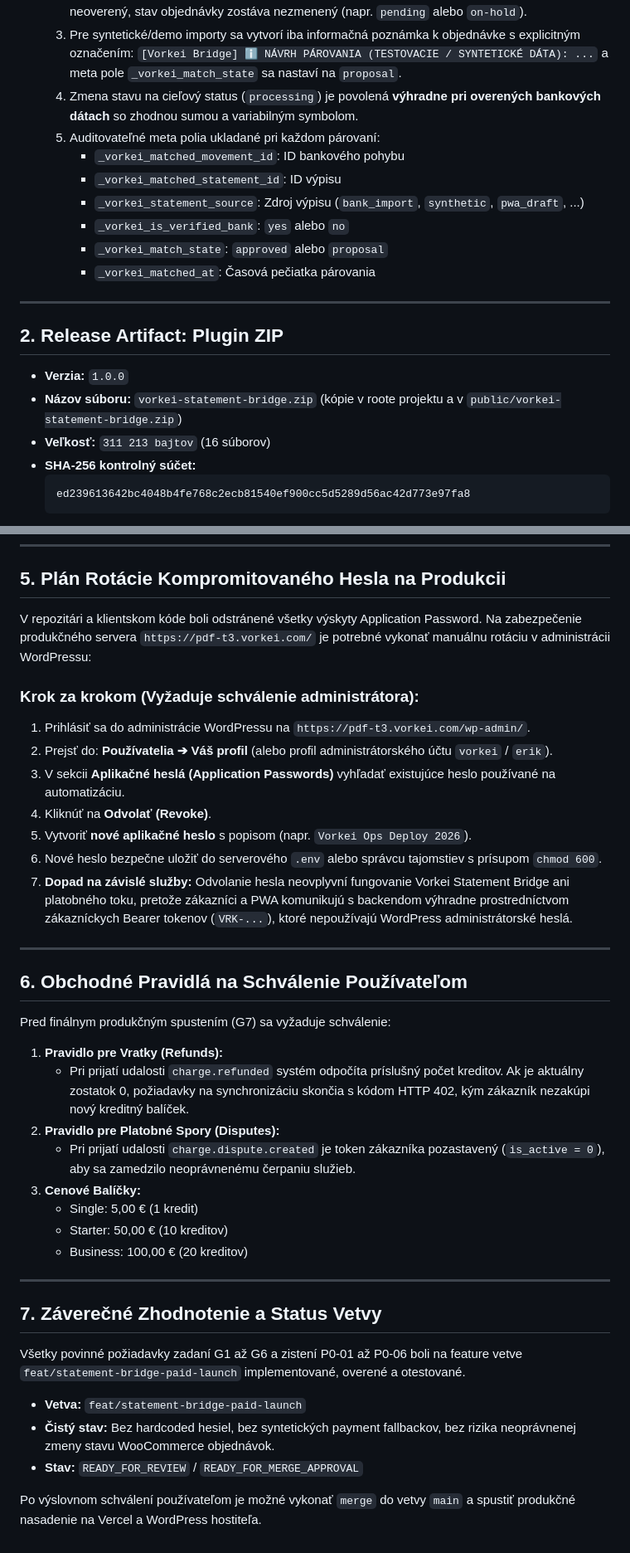
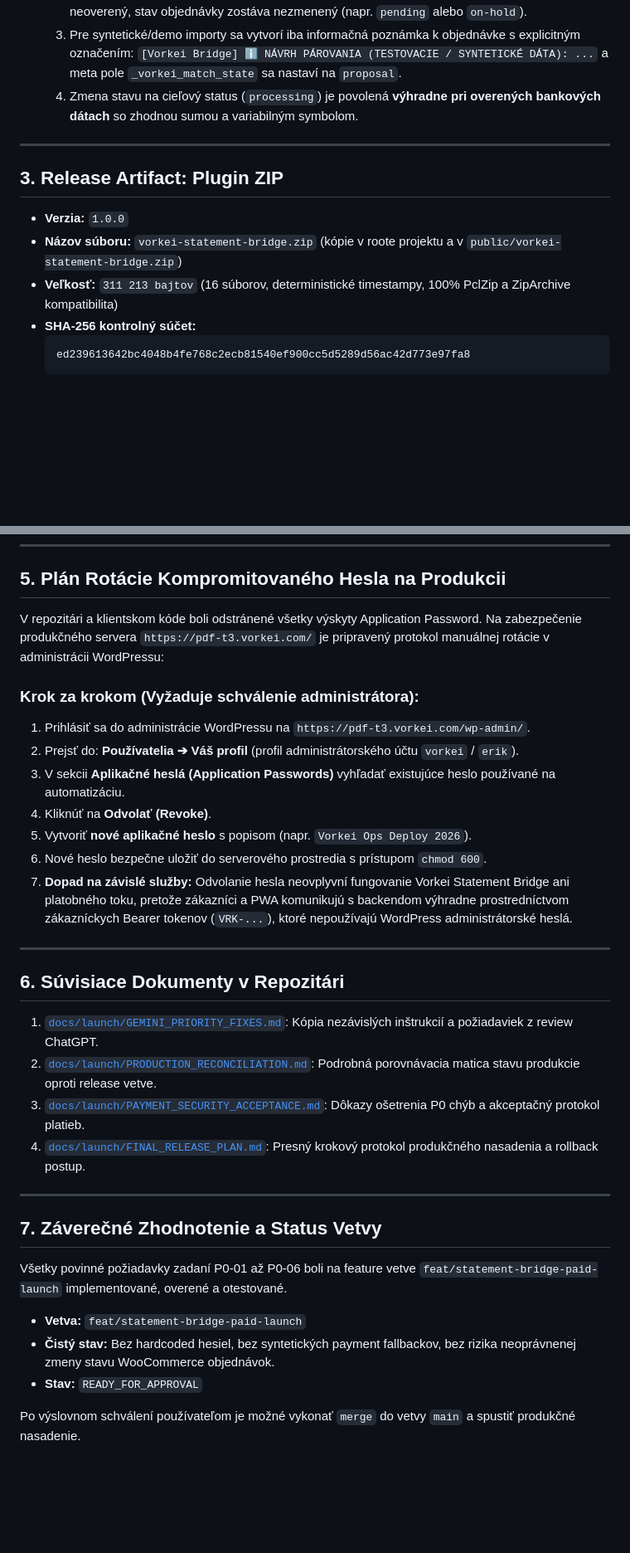
Before and after one commit to youh4ck3dme/spring-gold-prairie-mist, a Markdown page: docs/launch/GEMINI_HANDOFF.md, 2 parts joined by grey strips. Shown at 83% size. Drawn GitHub-style; blank space fills up the shorter version.

Commit message:
docs(launch): incorporate ChatGPT review, verify git remote and update handoff report

````diff
--- a/docs/launch/GEMINI_HANDOFF.md
+++ b/docs/launch/GEMINI_HANDOFF.md
@@ -73,21 +89,14 @@ Na základe nezávislých zistení a bezpečnostného auditu boli vykonané nasl
   2. **Syntetické dáta NIKDY neprepnú finančný stav objednávky:** Ak je výpis syntetický alebo neoverený, stav objednávky zostáva nezmenený (napr. `pending` alebo `on-hold`).
   3. Pre syntetické/demo importy sa vytvorí iba informačná poznámka k objednávke s explicitným označením: `[Vorkei Bridge] ℹ️ NÁVRH PÁROVANIA (TESTOVACIE / SYNTETICKÉ DÁTA): ...` a meta pole `_vorkei_match_state` sa nastaví na `proposal`.
   4. Zmena stavu na cieľový status (`processing`) je povolená **výhradne pri overených bankových dátach** so zhodnou sumou a variabilným symbolom.
-  5. Auditovateľné meta polia ukladané pri každom párovaní:
-     - `_vorkei_matched_movement_id`: ID bankového pohybu
-     - `_vorkei_matched_statement_id`: ID výpisu
-     - `_vorkei_statement_source`: Zdroj výpisu (`bank_import`, `synthetic`, `pwa_draft`, ...)
-     - `_vorkei_is_verified_bank`: `yes` alebo `no`
-     - `_vorkei_match_state`: `approved` alebo `proposal`
-     - `_vorkei_matched_at`: Časová pečiatka párovania
 
 ---
 
-## 2. Release Artifact: Plugin ZIP
+## 3. Release Artifact: Plugin ZIP
 
 - **Verzia:** `1.0.0`
 - **Názov súboru:** `vorkei-statement-bridge.zip` (kópie v roote projektu a v `public/vorkei-statement-bridge.zip`)
-- **Veľkosť:** `311 213 bajtov` (16 súborov)
+- **Veľkosť:** `311 213 bajtov` (16 súborov, deterministické timestampy, 100% PclZip a ZipArchive kompatibilita)
 - **SHA-256 kontrolný súčet:**
   ```text
   ed239613642bc4048b4fe768c2ecb81540ef900cc5d5289d56ac42d773e97fa8
@@ -170,40 +145,34 @@ sequenceDiagram
 
 ## 5. Plán Rotácie Kompromitovaného Hesla na Produkcii
 
-V repozitári a klientskom kóde boli odstránené všetky výskyty Application Password. Na zabezpečenie produkčného servera `https://pdf-t3.vorkei.com/` je potrebné vykonať manuálnu rotáciu v administrácii WordPressu:
+V repozitári a klientskom kóde boli odstránené všetky výskyty Application Password. Na zabezpečenie produkčného servera `https://pdf-t3.vorkei.com/` je pripravený protokol manuálnej rotácie v administrácii WordPressu:
 
 ### Krok za krokom (Vyžaduje schválenie administrátora):
 1. Prihlásiť sa do administrácie WordPressu na `https://pdf-t3.vorkei.com/wp-admin/`.
-2. Prejsť do: **Používatelia ➔ Váš profil** (alebo profil administrátorského účtu `vorkei` / `erik`).
+2. Prejsť do: **Používatelia ➔ Váš profil** (profil administrátorského účtu `vorkei` / `erik`).
 3. V sekcii **Aplikačné heslá (Application Passwords)** vyhľadať existujúce heslo používané na automatizáciu.
 4. Kliknúť na **Odvolať (Revoke)**.
 5. Vytvoriť **nové aplikačné heslo** s popisom (napr. `Vorkei Ops Deploy 2026`).
-6. Nové heslo bezpečne uložiť do serverového `.env` alebo správcu tajomstiev s prísupom `chmod 600`.
+6. Nové heslo bezpečne uložiť do serverového prostredia s prístupom `chmod 600`.
 7. **Dopad na závislé služby:** Odvolanie hesla neovplyvní fungovanie Vorkei Statement Bridge ani platobného toku, pretože zákazníci a PWA komunikujú s backendom výhradne prostredníctvom zákazníckych Bearer tokenov (`VRK-...`), ktoré nepoužívajú WordPress administrátorské heslá.
 
 ---
 
-## 6. Obchodné Pravidlá na Schválenie Používateľom
+## 6. Súvisiace Dokumenty v Repozitári
 
-Pred finálnym produkčným spustením (G7) sa vyžaduje schválenie:
-
-1. **Pravidlo pre Vratky (Refunds):**
-   - Pri prijatí udalosti `charge.refunded` systém odpočíta príslušný počet kreditov. Ak je aktuálny zostatok 0, požiadavky na synchronizáciu skončia s kódom HTTP 402, kým zákazník nezakúpi nový kreditný balíček.
-2. **Pravidlo pre Platobné Spory (Disputes):**
-   - Pri prijatí udalosti `charge.dispute.created` je token zákazníka pozastavený (`is_active = 0`), aby sa zamedzilo neoprávnenému čerpaniu služieb.
-3. **Cenové Balíčky:**
-   - Single: 5,00 € (1 kredit)
-   - Starter: 50,00 € (10 kreditov)
-   - Business: 100,00 € (20 kreditov)
+1. [`docs/launch/GEMINI_PRIORITY_FIXES.md`](file:///home/vorkei/Documents/pdf-t3-vorkei/docs/launch/GEMINI_PRIORITY_FIXES.md): Kópia nezávislých inštrukcií a požiadaviek z review ChatGPT.
+2. [`docs/launch/PRODUCTION_RECONCILIATION.md`](file:///home/vorkei/Documents/pdf-t3-vorkei/docs/launch/PRODUCTION_RECONCILIATION.md): Podrobná porovnávacia matica stavu produkcie oproti release vetve.
+3. [`docs/launch/PAYMENT_SECURITY_ACCEPTANCE.md`](file:///home/vorkei/Documents/pdf-t3-vorkei/docs/launch/PAYMENT_SECURITY_ACCEPTANCE.md): Dôkazy ošetrenia P0 chýb a akceptačný protokol platieb.
+4. [`docs/launch/FINAL_RELEASE_PLAN.md`](file:///home/vorkei/Documents/pdf-t3-vorkei/docs/launch/FINAL_RELEASE_PLAN.md): Presný krokový protokol produkčného nasadenia a rollback postup.
 
 ---
 
 ## 7. Záverečné Zhodnotenie a Status Vetvy
 
-Všetky povinné požiadavky zadaní G1 až G6 a zistení P0-01 až P0-06 boli na feature vetve `feat/statement-bridge-paid-launch` implementované, overené a otestované.
+Všetky povinné požiadavky zadaní P0-01 až P0-06 boli na feature vetve `feat/statement-bridge-paid-launch` implementované, overené a otestované.
 
 - **Vetva:** `feat/statement-bridge-paid-launch`
 - **Čistý stav:** Bez hardcoded hesiel, bez syntetických payment fallbackov, bez rizika neoprávnenej zmeny stavu WooCommerce objednávok.
-- **Stav:** `READY_FOR_REVIEW` / `READY_FOR_MERGE_APPROVAL`
+- **Stav:** `READY_FOR_APPROVAL`
 
-Po výslovnom schválení používateľom je možné vykonať `merge` do vetvy `main` a spustiť produkčné nasadenie na Vercel a WordPress hostiteľa.
+Po výslovnom schválení používateľom je možné vykonať `merge` do vetvy `main` a spustiť produkčné nasadenie.
````
Also changed, not shown: other parts of docs/launch/GEMINI_HANDOFF.md (+28 -46 lines), docs/launch/GEMINI_PRIORITY_FIXES.md (added, +76 -0 lines).
